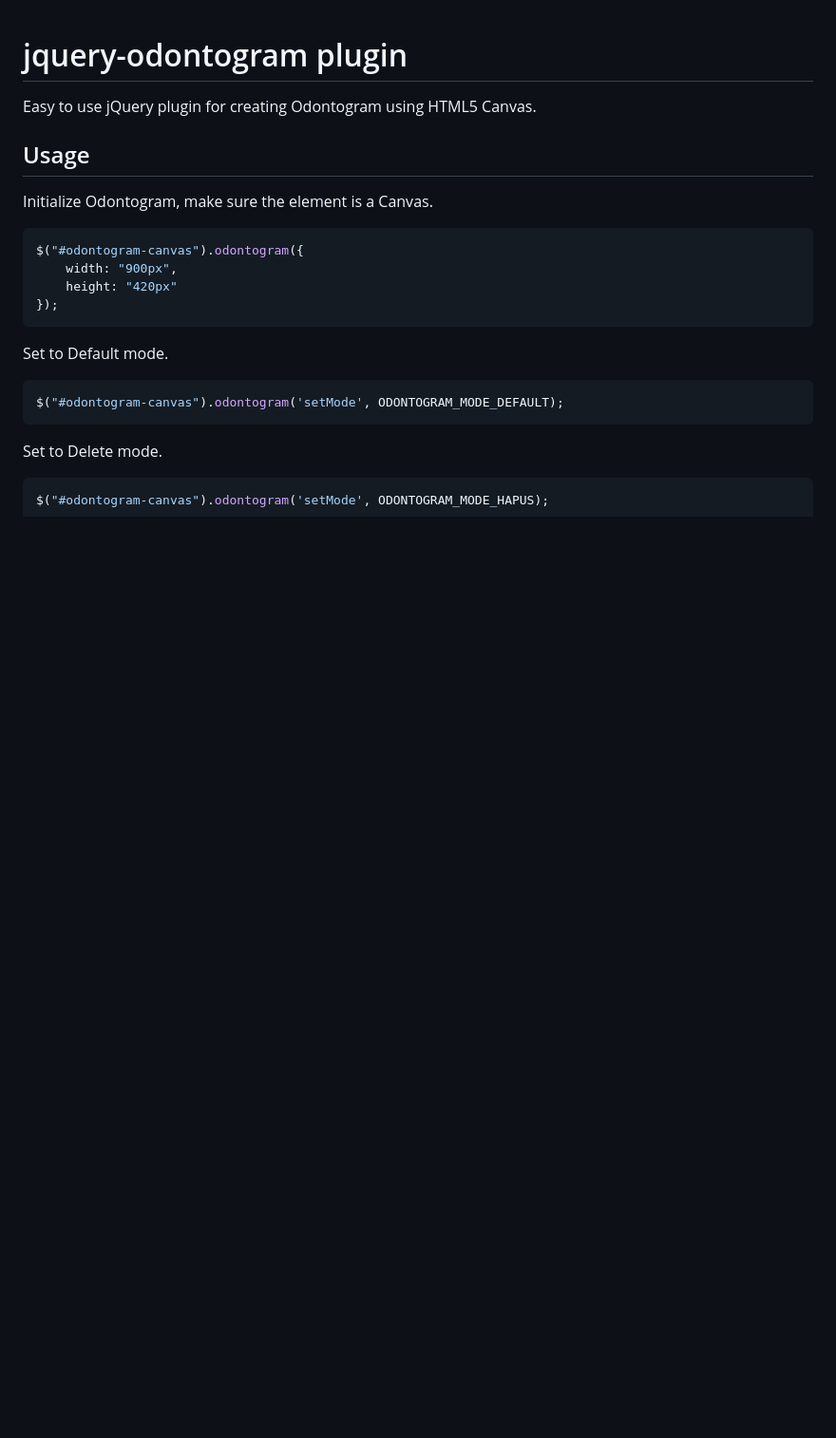
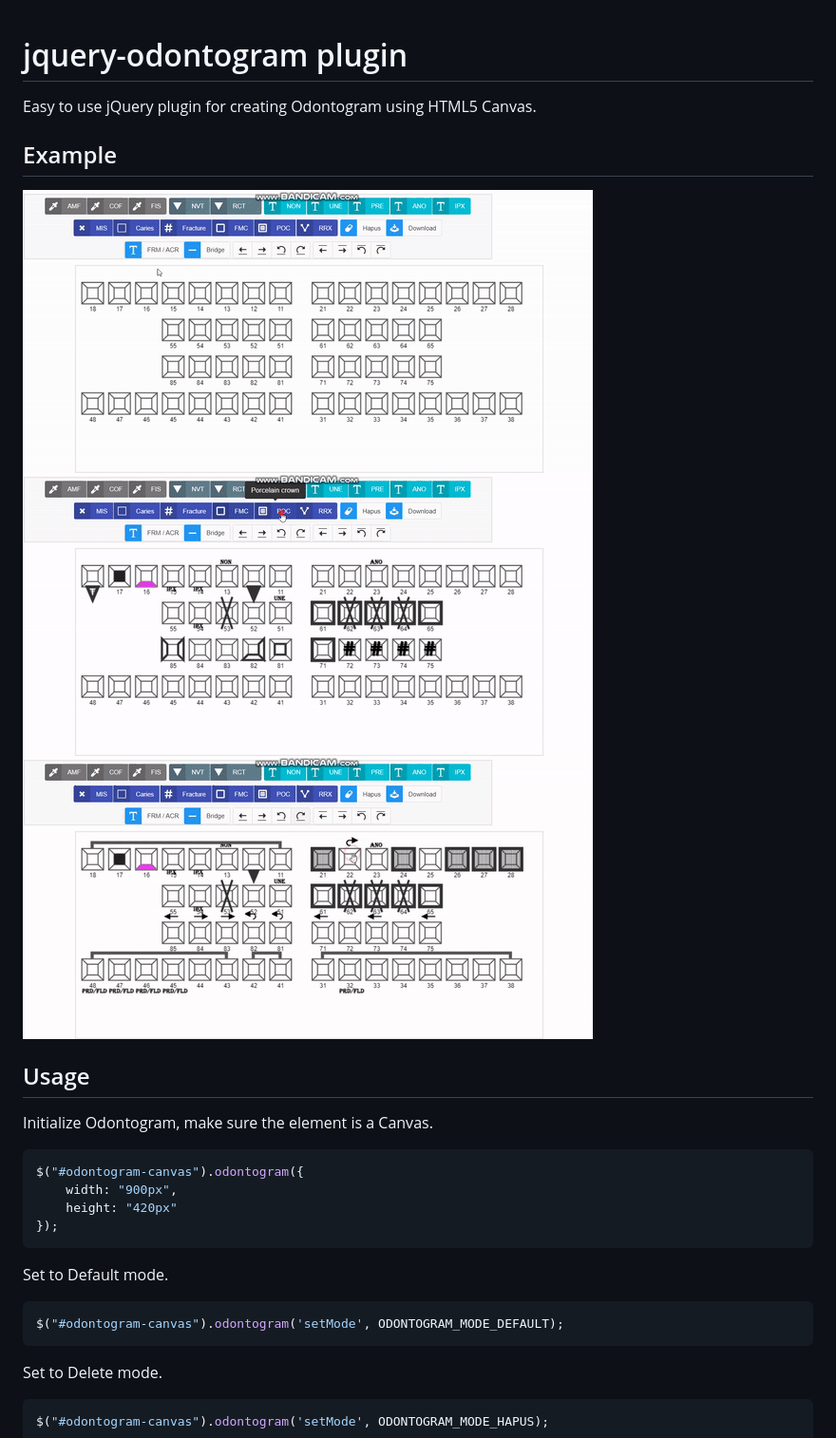
Before and after one commit to Adhiana46/jquery-odontogram, a Markdown page: README.md, the part around the change. Shown: that part at 95% size. Drawn GitHub-style; pictures changed too: 1.gif (added), 2.gif (added), 3.gif (added); blank space fills up the shorter version.

```diff
--- a/README.md
+++ b/README.md
@@ -1,6 +1,12 @@
 # jquery-odontogram plugin
 
 Easy to use jQuery plugin for creating Odontogram using HTML5 Canvas.
+
+Example
+-----
+![Example 1](1.gif)
+![Example 2](2.gif)
+![Example 3](3.gif)
 
 Usage
 -----
```
